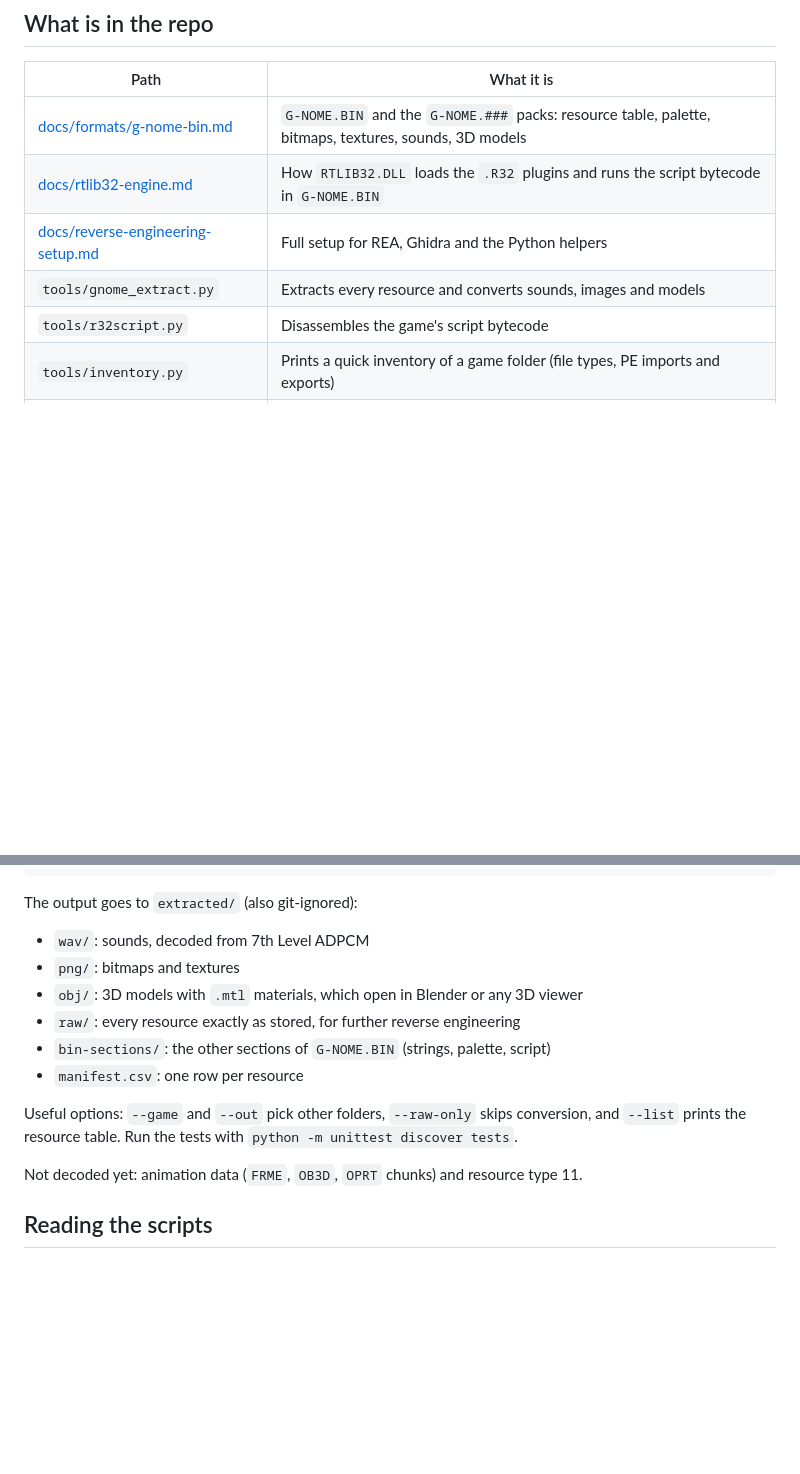
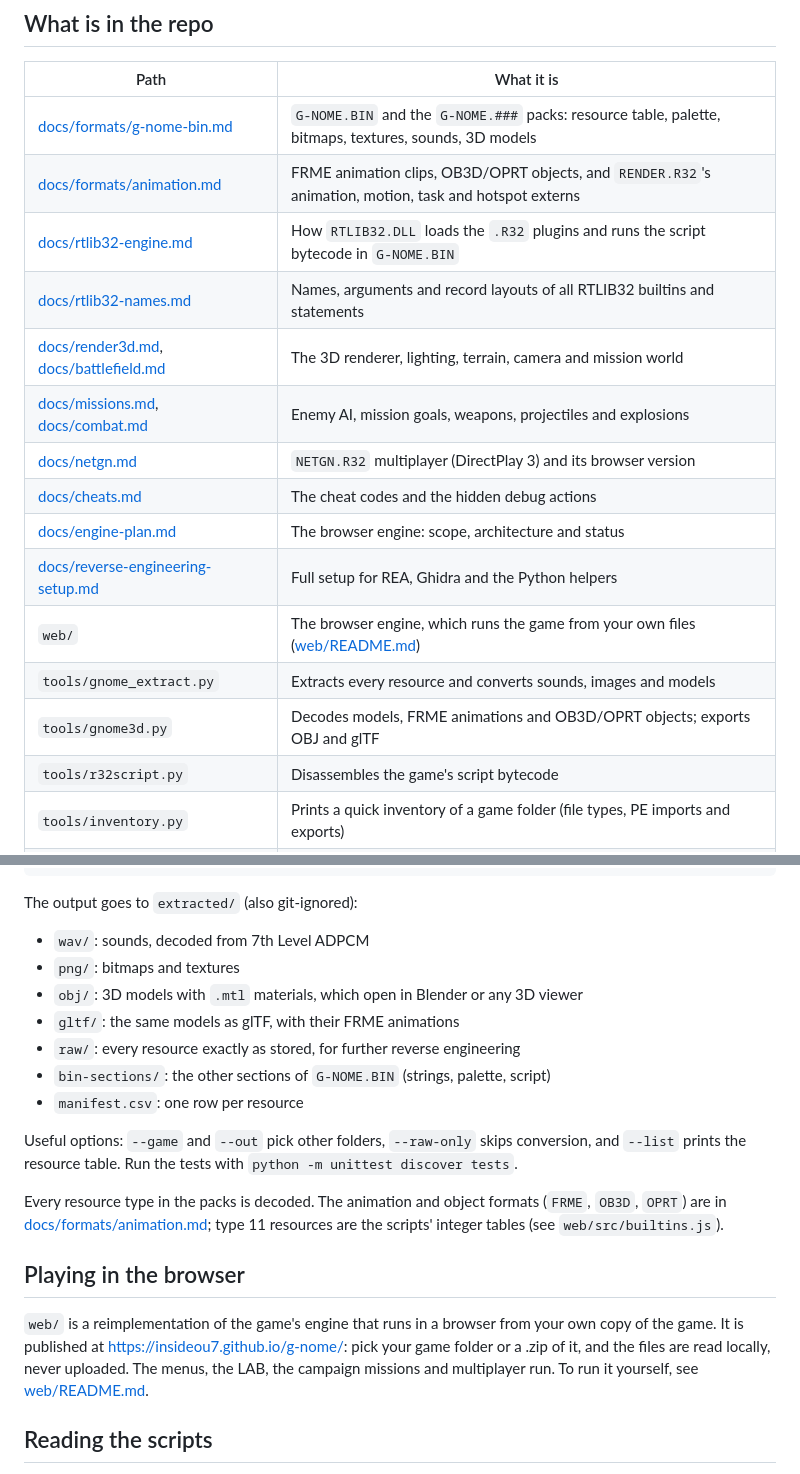
Before and after one commit to insideou7/g-nome, a Markdown page: README.md, 2 parts joined by grey strips. Rendered like a GitHub page; blank space fills up the shorter version.

```diff
--- a/README.md
+++ b/README.md
@@ -10,9 +10,18 @@ the game's data. It does not contain the game itself.
 | Path | What it is |
 | --- | --- |
 | [docs/formats/g-nome-bin.md](docs/formats/g-nome-bin.md) | `G-NOME.BIN` and the `G-NOME.###` packs: resource table, palette, bitmaps, textures, sounds, 3D models |
+| [docs/formats/animation.md](docs/formats/animation.md) | FRME animation clips, OB3D/OPRT objects, and `RENDER.R32`'s animation, motion, task and hotspot externs |
 | [docs/rtlib32-engine.md](docs/rtlib32-engine.md) | How `RTLIB32.DLL` loads the `.R32` plugins and runs the script bytecode in `G-NOME.BIN` |
+| [docs/rtlib32-names.md](docs/rtlib32-names.md) | Names, arguments and record layouts of all RTLIB32 builtins and statements |
+| [docs/render3d.md](docs/render3d.md), [docs/battlefield.md](docs/battlefield.md) | The 3D renderer, lighting, terrain, camera and mission world |
+| [docs/missions.md](docs/missions.md), [docs/combat.md](docs/combat.md) | Enemy AI, mission goals, weapons, projectiles and explosions |
+| [docs/netgn.md](docs/netgn.md) | `NETGN.R32` multiplayer (DirectPlay 3) and its browser version |
+| [docs/cheats.md](docs/cheats.md) | The cheat codes and the hidden debug actions |
+| [docs/engine-plan.md](docs/engine-plan.md) | The browser engine: scope, architecture and status |
 | [docs/reverse-engineering-setup.md](docs/reverse-engineering-setup.md) | Full setup for REA, Ghidra and the Python helpers |
+| `web/` | The browser engine, which runs the game from your own files ([web/README.md](web/README.md)) |
 | `tools/gnome_extract.py` | Extracts every resource and converts sounds, images and models |
+| `tools/gnome3d.py` | Decodes models, FRME animations and OB3D/OPRT objects; exports OBJ and glTF |
 | `tools/r32script.py` | Disassembles the game's script bytecode |
 | `tools/inventory.py` | Prints a quick inventory of a game folder (file types, PE imports and exports) |
 | `scripts/install-ghidra.sh` | Installs a pinned, checksum-verified Ghidra to `/opt/ghidra` |
@@ -52,6 +61,7 @@ The output goes to `extracted/` (also git-ignored):
 - `wav/`: sounds, decoded from 7th Level ADPCM
 - `png/`: bitmaps and textures
 - `obj/`: 3D models with `.mtl` materials, which open in Blender or any 3D viewer
+- `gltf/`: the same models as glTF, with their FRME animations
 - `raw/`: every resource exactly as stored, for further reverse engineering
 - `bin-sections/`: the other sections of `G-NOME.BIN` (strings, palette, script)
 - `manifest.csv`: one row per resource
@@ -60,8 +70,19 @@ Useful options: `--game` and `--out` pick other folders, `--raw-only` skips
 conversion, and `--list` prints the resource table. Run the tests with
 `python -m unittest discover tests`.
 
-Not decoded yet: animation data (`FRME`, `OB3D`, `OPRT` chunks) and resource
-type 11.
+Every resource type in the packs is decoded. The animation and object formats
+(`FRME`, `OB3D`, `OPRT`) are in
+[docs/formats/animation.md](docs/formats/animation.md); type 11 resources are
+the scripts' integer tables (see `web/src/builtins.js`).
+
+## Playing in the browser
+
+`web/` is a reimplementation of the game's engine that runs in a browser from
+your own copy of the game. It is published at
+<https://insideou7.github.io/g-nome/>: pick your game folder or a .zip of it,
+and the files are read locally, never uploaded. The menus, the LAB, the
+campaign missions and multiplayer run. To run it yourself, see
+[web/README.md](web/README.md).
 
 ## Reading the scripts
 
```
Also changed, not shown: docs/formats/g-nome-bin.md (+25 -4 lines).
